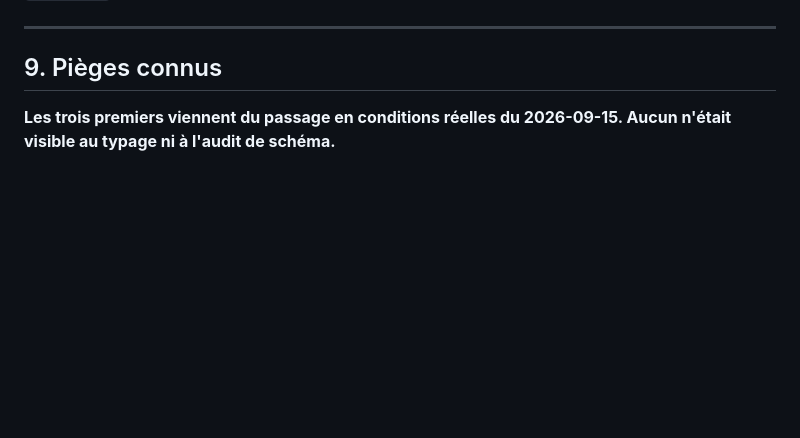
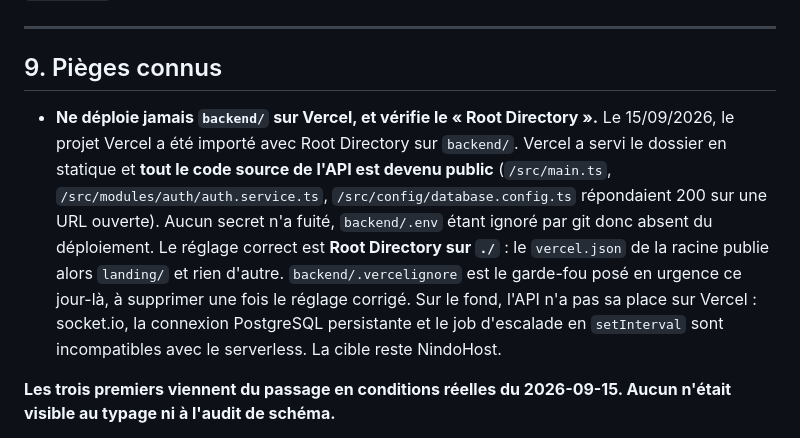
Before and after one commit to rodrigueelegbede1-source/Yalla-Landing-Page, a Markdown page: AGENTS.md, the part around the change. Rendered like a GitHub page; blank space fills up the shorter version.

Commit message:
Documente le piège du Root Directory Vercel
Consigne l'incident du 15/09/2026 dans les pièges connus : le projet Vercel
importé avec Root Directory sur backend/ a rendu tout le code source de l'API
publiquement lisible. Précise le réglage correct, le rôle du garde-fou
backend/.vercelignore et le fait qu'il devra être supprimé.

Rappelle aussi pourquoi l'API n'a pas sa place sur Vercel, indépendamment de
l'incident : socket.io, connexion PostgreSQL persistante et job d'escalade en
setInterval ne survivent pas au modèle serverless.

Co-Authored-By: Claude Opus 5 (1M context) <noreply@anthropic.com>

```diff
--- a/AGENTS.md
+++ b/AGENTS.md
@@ -209,6 +209,20 @@ NindoHost.** `.gitignore` couvre les cas courants, vérifie avant de committer.
 
 ## 9. Pièges connus
 
+- **Ne déploie jamais `backend/` sur Vercel, et vérifie le « Root Directory ».**
+  Le 15/09/2026, le projet Vercel a été importé avec Root Directory sur
+  `backend/`. Vercel a servi le dossier en statique et **tout le code source de
+  l'API est devenu public** (`/src/main.ts`, `/src/modules/auth/auth.service.ts`,
+  `/src/config/database.config.ts` répondaient 200 sur une URL ouverte). Aucun
+  secret n'a fuité, `backend/.env` étant ignoré par git donc absent du
+  déploiement. Le réglage correct est **Root Directory sur `./`** : le
+  `vercel.json` de la racine publie alors `landing/` et rien d'autre.
+  `backend/.vercelignore` est le garde-fou posé en urgence ce jour-là, à
+  supprimer une fois le réglage corrigé.
+  Sur le fond, l'API n'a pas sa place sur Vercel : socket.io, la connexion
+  PostgreSQL persistante et le job d'escalade en `setInterval` sont incompatibles
+  avec le serverless. La cible reste NindoHost.
+
 **Les trois premiers viennent du passage en conditions réelles du 2026-09-15.
 Aucun n'était visible au typage ni à l'audit de schéma.**
 
```
